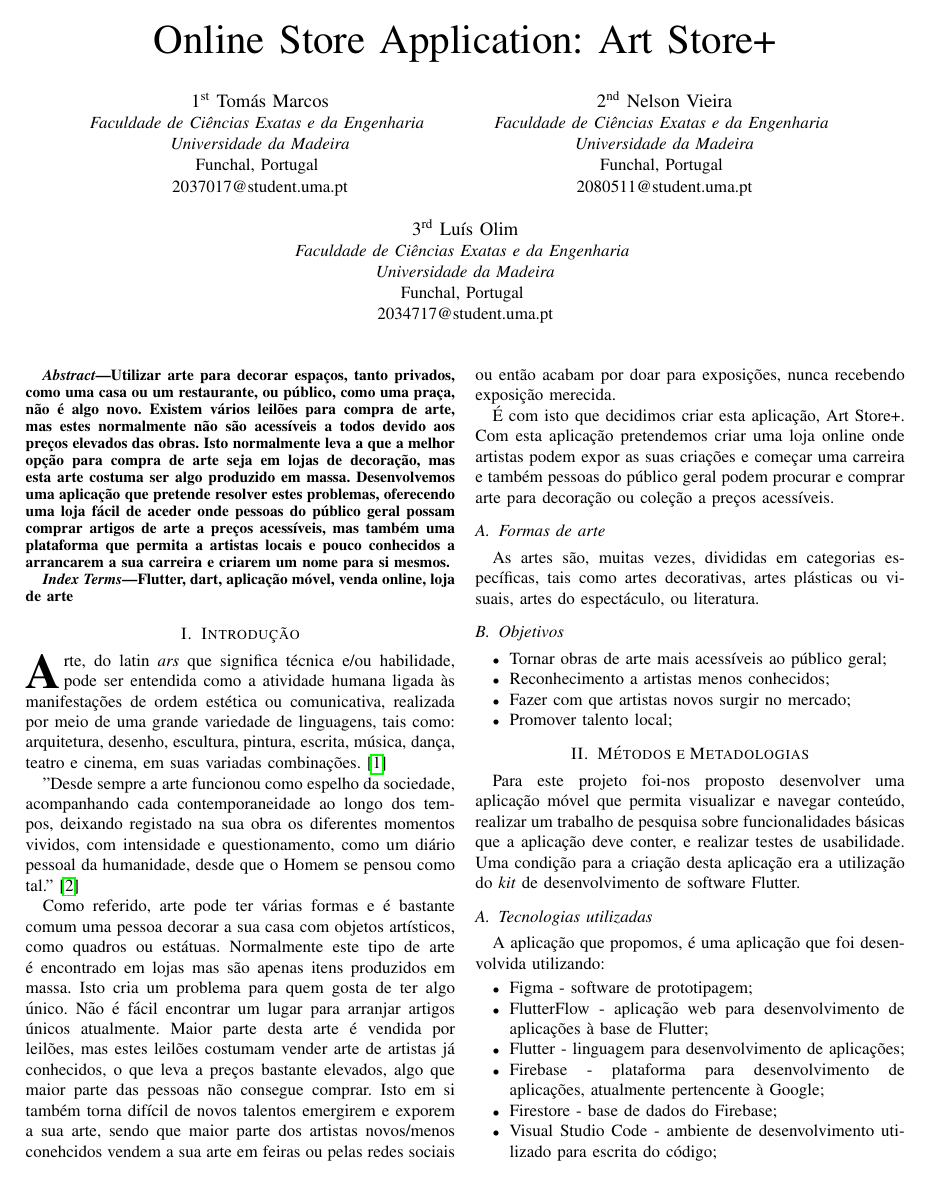
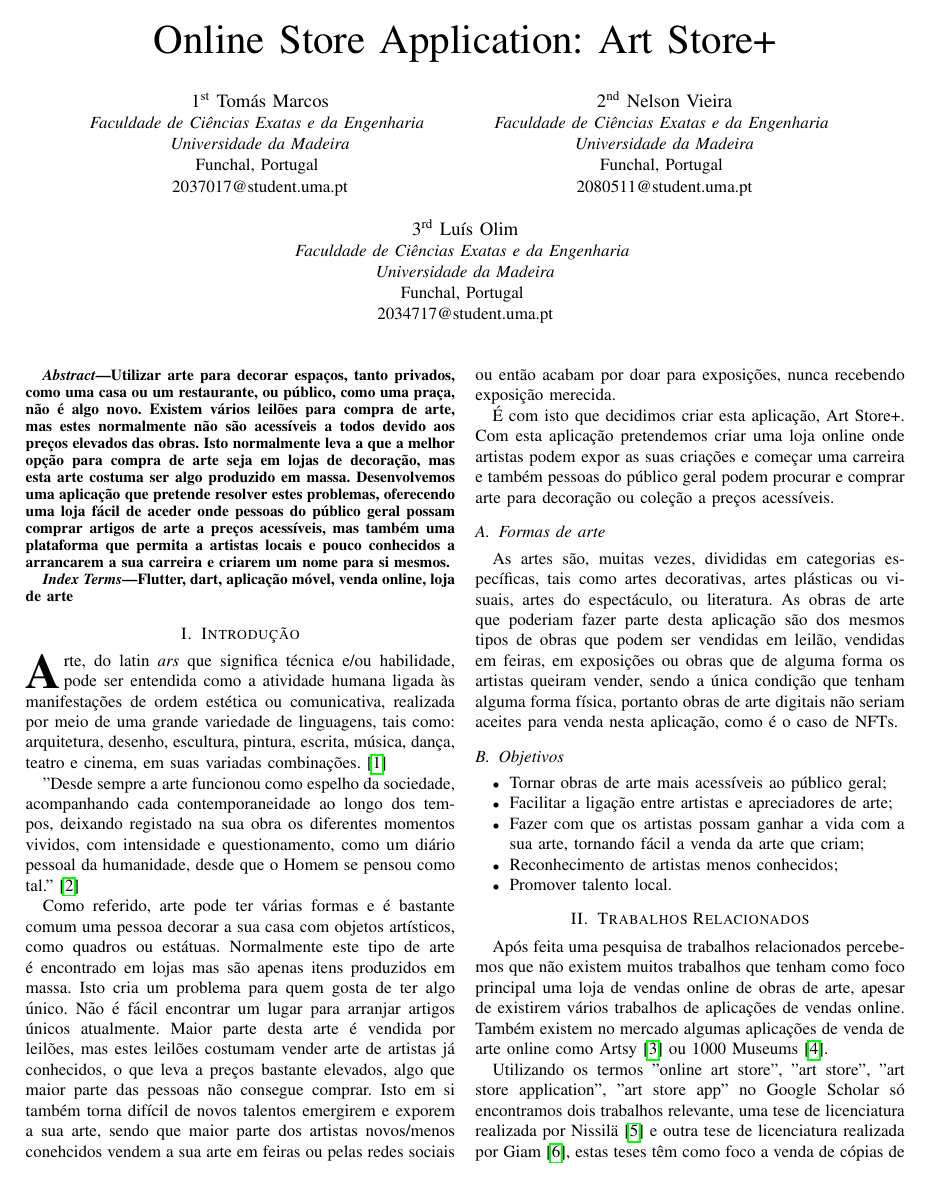
Before and after one commit to nelson-vieira/art-store, a LaTeX paper (paper/report.tex): page 1 of 3 before the commit and page 1 of 4 after it. Compiled offline with pdfLaTeX.

Commit message:
added related works

```diff
--- a/paper/report.tex
+++ b/paper/report.tex
@@ -113,11 +113,32 @@ decoração ou coleção a preços acessíveis.
 As artes são, muitas vezes, divididas em categorias específicas,
 tais como artes decorativas,
 artes plásticas ou visuais, artes do espectáculo, ou literatura.
+As obras de arte que poderiam fazer parte desta aplicação
+são dos mesmos tipos de obras que podem ser vendidas em leilão,
+vendidas em feiras, em exposições ou obras que de alguma
+forma os artistas queiram vender, sendo a única condição que tenham
+alguma forma física, portanto obras de arte digitais não seriam
+aceites para venda nesta aplicação, como é o caso de NFTs.
 
 \subsection{Objetivos}
 \begin{itemize}
     \item Tornar obras de arte mais acessíveis ao público geral;
-    \item Reconhecimento a artistas menos conhecidos;
-    \item Fazer com que artistas novos surgir no mercado;
-    \item Promover talento local;
+    \item Facilitar a ligação entre artistas e apreciadores de arte;
+    \item Fazer com que os artistas possam ganhar a vida com a sua arte, tornando fácil a venda da arte que criam;
+    \item Reconhecimento de artistas menos conhecidos;
+    \item Promover talento local.
 \end{itemize}
+
+\section{Trabalhos Relacionados}
+
+Após feita uma pesquisa de trabalhos relacionados percebemos
+que não existem muitos trabalhos que tenham como foco
+principal uma loja de vendas online de obras de arte, apesar de existirem vários
+trabalhos de aplicações de vendas online. Também existem no mercado algumas
+aplicações de venda de arte online como Artsy \cite{artsy} ou 1000 Museums \cite{1000museums}.
+
+Utilizando os termos "online art store", "art store", "art store application",
+"art store app" no Google Scholar só encontramos dois trabalhos relevante, uma tese
+de licenciatura realizada por Nissilä \cite{nissila2021creating} e outra
+tese de licenciatura realizada por Giam \cite{giam2017setting}, estas
+teses têm como foco a venda de cópias de obras de arte e ambas são
```
Also changed, not shown: paper/references.bib (+27 -0 lines), paper/report.pdf, paper/report.tex (5 more changed lines).
